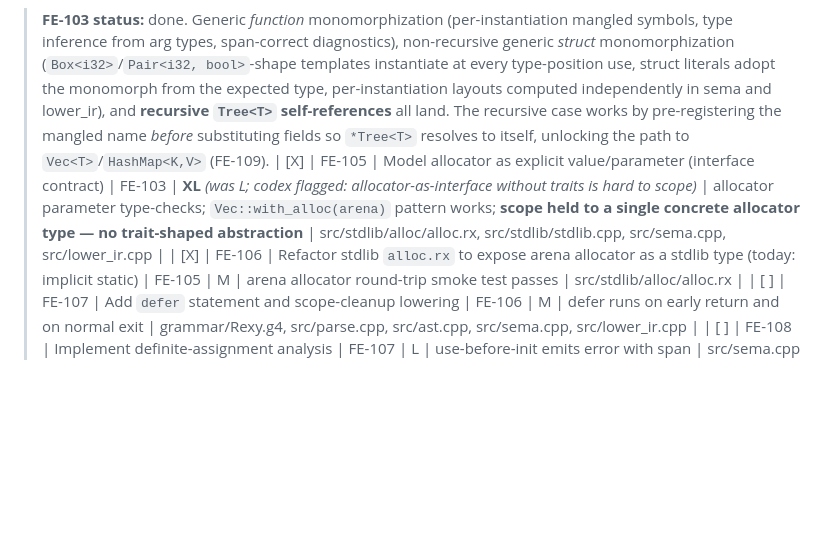
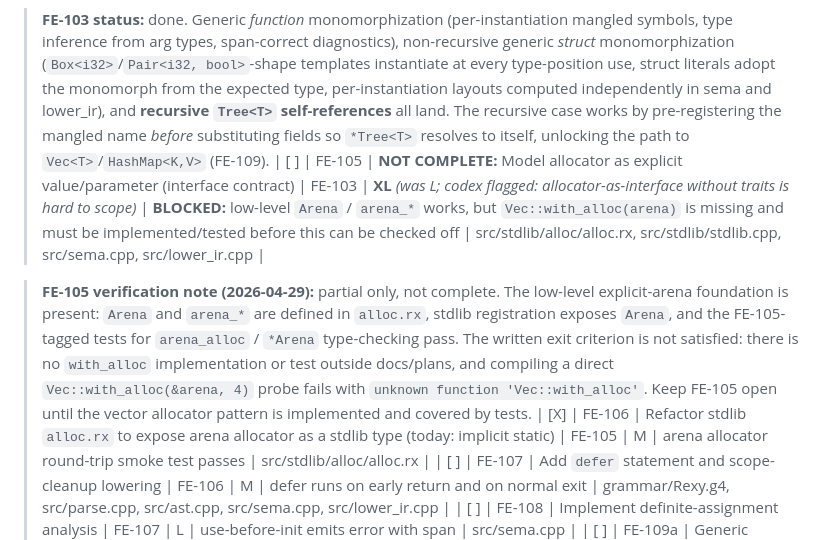
Before and after one commit to drewtenn/rexc, a Markdown page: docs/implementation-plan.md, the part around the change. GitHub-like rendering; blank space fills up the shorter version.

Commit message:
docs: restore FE-105 verification note flagging Vec::with_alloc gap

```diff
--- a/docs/implementation-plan.md
+++ b/docs/implementation-plan.md
@@ -166,7 +166,9 @@ PRD exit gate: `Vec<T>` and `HashMap<K, V>` exist in stdlib, parameterized by al
 | [X] | FE-104 | Emit readable generic instantiation diagnostics | FE-103 | M | bad generic call points at the *call site*, not the template (FR-025) | src/sema.cpp, src/diagnostics.cpp |
 
 > **FE-103 status:** done. Generic *function* monomorphization (per-instantiation mangled symbols, type inference from arg types, span-correct diagnostics), non-recursive generic *struct* monomorphization (`Box<i32>`/`Pair<i32, bool>`-shape templates instantiate at every type-position use, struct literals adopt the monomorph from the expected type, per-instantiation layouts computed independently in sema and lower_ir), and **recursive `Tree<T>` self-references** all land. The recursive case works by pre-registering the mangled name *before* substituting fields so `*Tree<T>` resolves to itself, unlocking the path to `Vec<T>`/`HashMap<K,V>` (FE-109).
-| [X] | FE-105 | Model allocator as explicit value/parameter (interface contract) | FE-103 | **XL** *(was L; codex flagged: allocator-as-interface without traits is hard to scope)* | allocator parameter type-checks; `Vec::with_alloc(arena)` pattern works; **scope held to a single concrete allocator type — no trait-shaped abstraction** | src/stdlib/alloc/alloc.rx, src/stdlib/stdlib.cpp, src/sema.cpp, src/lower_ir.cpp |
+| [ ] | FE-105 | **NOT COMPLETE:** Model allocator as explicit value/parameter (interface contract) | FE-103 | **XL** *(was L; codex flagged: allocator-as-interface without traits is hard to scope)* | **BLOCKED:** low-level `Arena` / `arena_*` works, but `Vec::with_alloc(arena)` is missing and must be implemented/tested before this can be checked off | src/stdlib/alloc/alloc.rx, src/stdlib/stdlib.cpp, src/sema.cpp, src/lower_ir.cpp |
+
+> **FE-105 verification note (2026-04-29):** partial only, not complete. The low-level explicit-arena foundation is present: `Arena` and `arena_*` are defined in `alloc.rx`, stdlib registration exposes `Arena`, and the FE-105-tagged tests for `arena_alloc` / `*Arena` type-checking pass. The written exit criterion is not satisfied: there is no `with_alloc` implementation or test outside docs/plans, and compiling a direct `Vec::with_alloc(&arena, 4)` probe fails with `unknown function 'Vec::with_alloc'`. Keep FE-105 open until the vector allocator pattern is implemented and covered by tests.
 | [X] | FE-106 | Refactor stdlib `alloc.rx` to expose arena allocator as a stdlib type (today: implicit static) | FE-105 | M | arena allocator round-trip smoke test passes | src/stdlib/alloc/alloc.rx |
 | [ ] | FE-107 | Add `defer` statement and scope-cleanup lowering | FE-106 | M | defer runs on early return and on normal exit | grammar/Rexy.g4, src/parse.cpp, src/ast.cpp, src/sema.cpp, src/lower_ir.cpp |
 | [ ] | FE-108 | Implement definite-assignment analysis | FE-107 | L | use-before-init emits error with span | src/sema.cpp |
```
